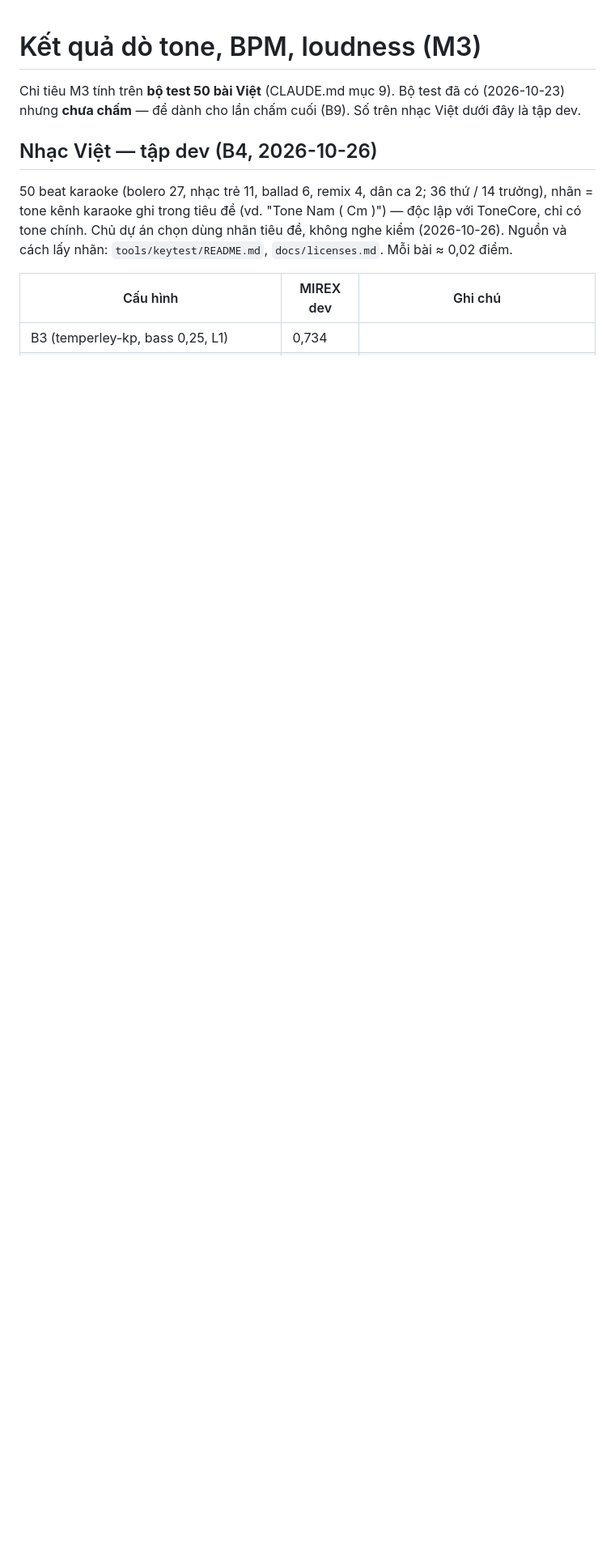
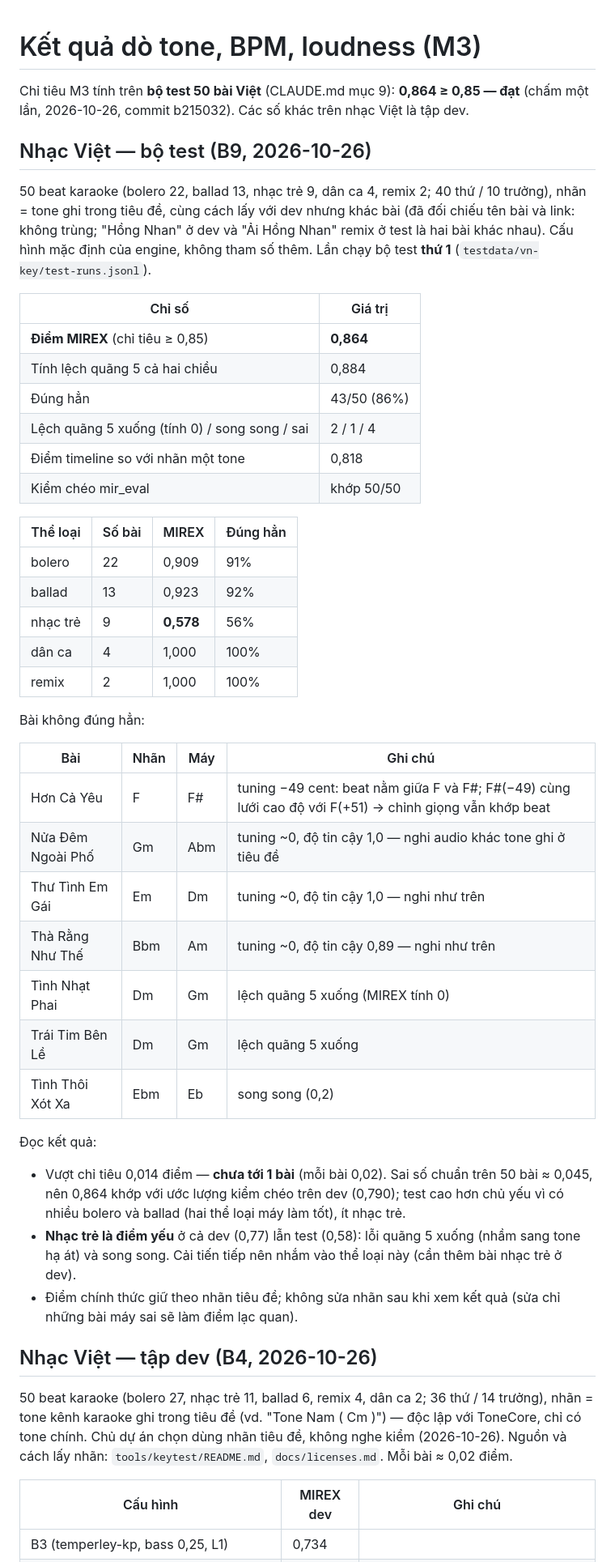
Before and after one commit to hoangphuc0611/chuan-tone, a Markdown page: docs/key-results.md, the part around one of its changes. Shown at 81% size. Rendered like a GitHub page; blank space fills up the shorter version.

Commit message:
M3 bước B9: chấm bộ test 50 bài Việt một lần với mặc định của engine — MIREX 0,864 ≥ 0,85 (đạt chỉ tiêu M3); ghi kết quả theo thể loại, các bài sai, xác nhận chuyển tone thật của chủ dự án; còn mở đo trên iPhone và chỉ tiêu BPM trên nhạc Việt
Co-Authored-By: Claude Opus 5.5 <noreply@anthropic.com>

```diff
--- a/docs/key-results.md
+++ b/docs/key-results.md
@@ -1,7 +1,52 @@
 # Kết quả dò tone, BPM, loudness (M3)
 
-Chỉ tiêu M3 tính trên **bộ test 50 bài Việt** (CLAUDE.md mục 9). Bộ test đã có (2026-10-23) nhưng
-**chưa chấm** — để dành cho lần chấm cuối (B9). Số trên nhạc Việt dưới đây là tập dev.
+Chỉ tiêu M3 tính trên **bộ test 50 bài Việt** (CLAUDE.md mục 9): **0,864 ≥ 0,85 — đạt** (chấm một
+lần, 2026-10-26, commit b215032). Các số khác trên nhạc Việt là tập dev.
+
+## Nhạc Việt — bộ test (B9, 2026-10-26)
+
+50 beat karaoke (bolero 22, ballad 13, nhạc trẻ 9, dân ca 4, remix 2; 40 thứ / 10 trưởng), nhãn =
+tone ghi trong tiêu đề, cùng cách lấy với dev nhưng khác bài (đã đối chiếu tên bài và link: không
+trùng; "Hồng Nhan" ở dev và "Ải Hồng Nhan" remix ở test là hai bài khác nhau). Cấu hình mặc định của
+engine, không tham số thêm. Lần chạy bộ test **thứ 1** (`testdata/vn-key/test-runs.jsonl`).
+
+| Chỉ số | Giá trị |
+|---|---|
+| **Điểm MIREX** (chỉ tiêu ≥ 0,85) | **0,864** |
+| Tính lệch quãng 5 cả hai chiều | 0,884 |
+| Đúng hẳn | 43/50 (86%) |
+| Lệch quãng 5 xuống (tính 0) / song song / sai | 2 / 1 / 4 |
+| Điểm timeline so với nhãn một tone | 0,818 |
+| Kiểm chéo mir_eval | khớp 50/50 |
+
+| Thể loại | Số bài | MIREX | Đúng hẳn |
+|---|---|---|---|
+| bolero | 22 | 0,909 | 91% |
+| ballad | 13 | 0,923 | 92% |
+| nhạc trẻ | 9 | **0,578** | 56% |
+| dân ca | 4 | 1,000 | 100% |
+| remix | 2 | 1,000 | 100% |
+
+Bài không đúng hẳn:
+
+| Bài | Nhãn | Máy | Ghi chú |
+|---|---|---|---|
+| Hơn Cả Yêu | F | F# | tuning −49 cent: beat nằm giữa F và F#; F#(−49) cùng lưới cao độ với F(+51) → chỉnh giọng vẫn khớp beat |
+| Nửa Đêm Ngoài Phố | Gm | Abm | tuning ~0, độ tin cậy 1,0 — nghi audio khác tone ghi ở tiêu đề |
+| Thư Tình Em Gái | Em | Dm | tuning ~0, độ tin cậy 1,0 — nghi như trên |
+| Thà Rằng Như Thế | Bbm | Am | tuning ~0, độ tin cậy 0,89 — nghi như trên |
+| Tình Nhạt Phai | Dm | Gm | lệch quãng 5 xuống (MIREX tính 0) |
+| Trái Tim Bên Lề | Dm | Gm | lệch quãng 5 xuống |
+| Tình Thôi Xót Xa | Ebm | Eb | song song (0,2) |
+
+Đọc kết quả:
+- Vượt chỉ tiêu 0,014 điểm — **chưa tới 1 bài** (mỗi bài 0,02). Sai số chuẩn trên 50 bài ≈ 0,045,
+  nên 0,864 khớp với ước lượng kiểm chéo trên dev (0,790); test cao hơn chủ yếu vì có nhiều bolero
+  và ballad (hai thể loại máy làm tốt), ít nhạc trẻ.
+- **Nhạc trẻ là điểm yếu** ở cả dev (0,77) lẫn test (0,58): lỗi quãng 5 xuống (nhầm sang tone hạ át)
+  và song song. Cải tiến tiếp nên nhắm vào thể loại này (cần thêm bài nhạc trẻ ở dev).
+- Điểm chính thức giữ theo nhãn tiêu đề; không sửa nhãn sau khi xem kết quả (sửa chỉ những bài máy
+  sai sẽ làm điểm lạc quan).
 
 ## Nhạc Việt — tập dev (B4, 2026-10-26)
 
```
Also changed, not shown: other parts of docs/key-results.md (+12 -4 lines), docs/m3-plan.md (+7 -2 lines).
